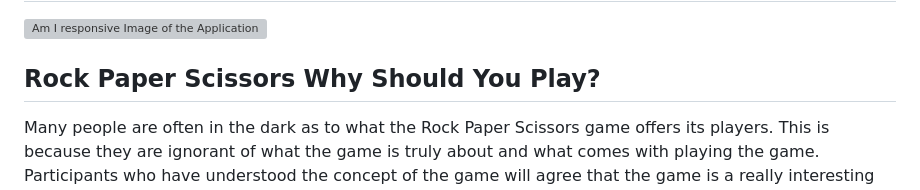
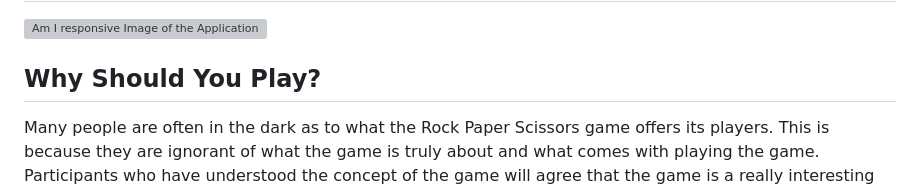
Before and after one commit to Vinsengi/Rock-Paper-Scissors-Game-PP3, a Markdown page: README.md, the part around the change. GitHub-like rendering; grey boxes are pictures that could not be loaded.

```diff
--- a/README.md
+++ b/README.md
@@ -1,7 +1,7 @@
 # ROCK, PAPER, SCISSORS GAME - PP3
 ![Am I responsive Image of the Application](image-1.png)
 
-## Rock Paper Scissors Why Should You Play?
+## Why Should You Play?
 
 Many people are often in the dark as to what the Rock Paper Scissors game offers its players. This is because they are ignorant of what the game is truly about and what comes with playing the game. Participants who have understood the concept of the game will agree that the game is a really interesting game that offers a lot of excitement. As a participant, you can play the game on a professional level or to catch fun. Either way, the game is opened to everyone. Learning how to play is not as hard as it looks, as long as you have the intention to learn and practice.
 
```
